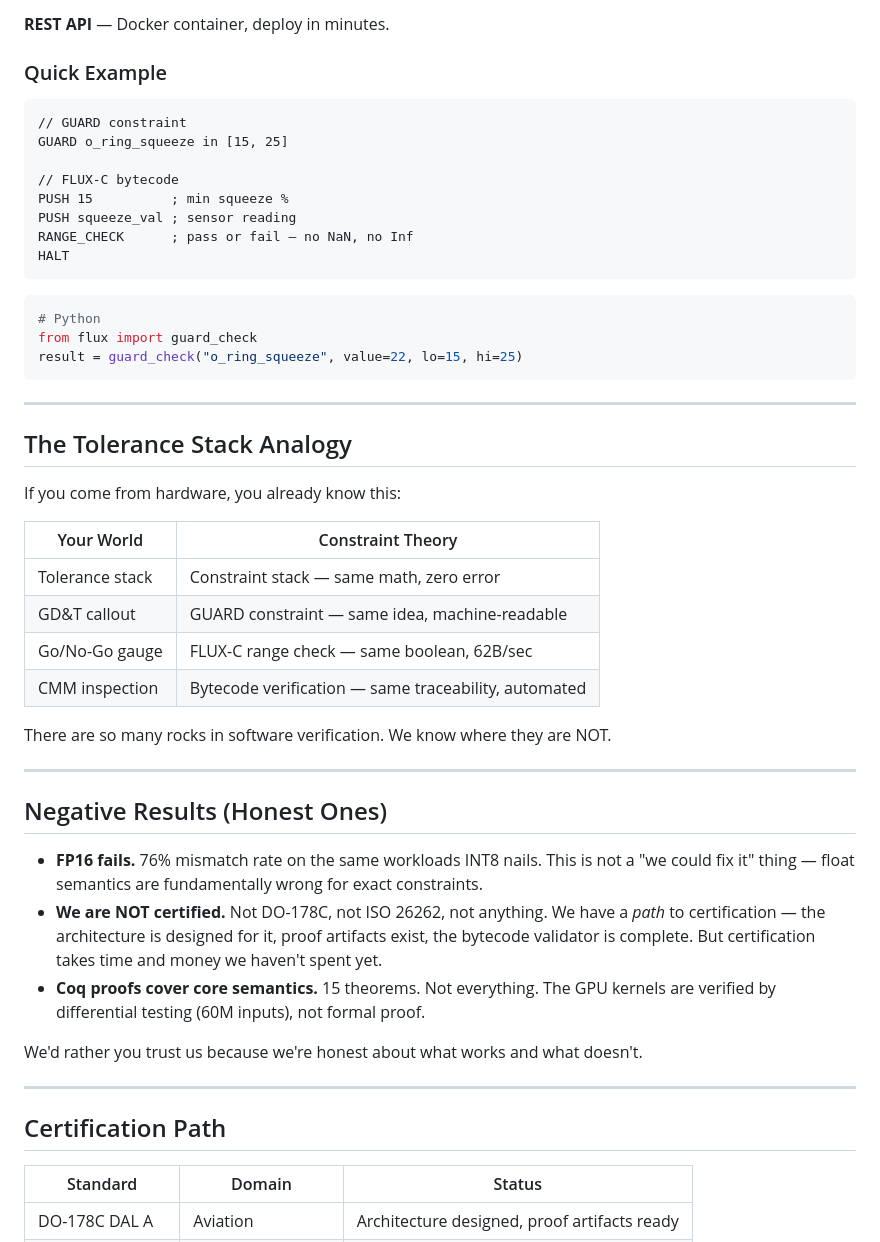
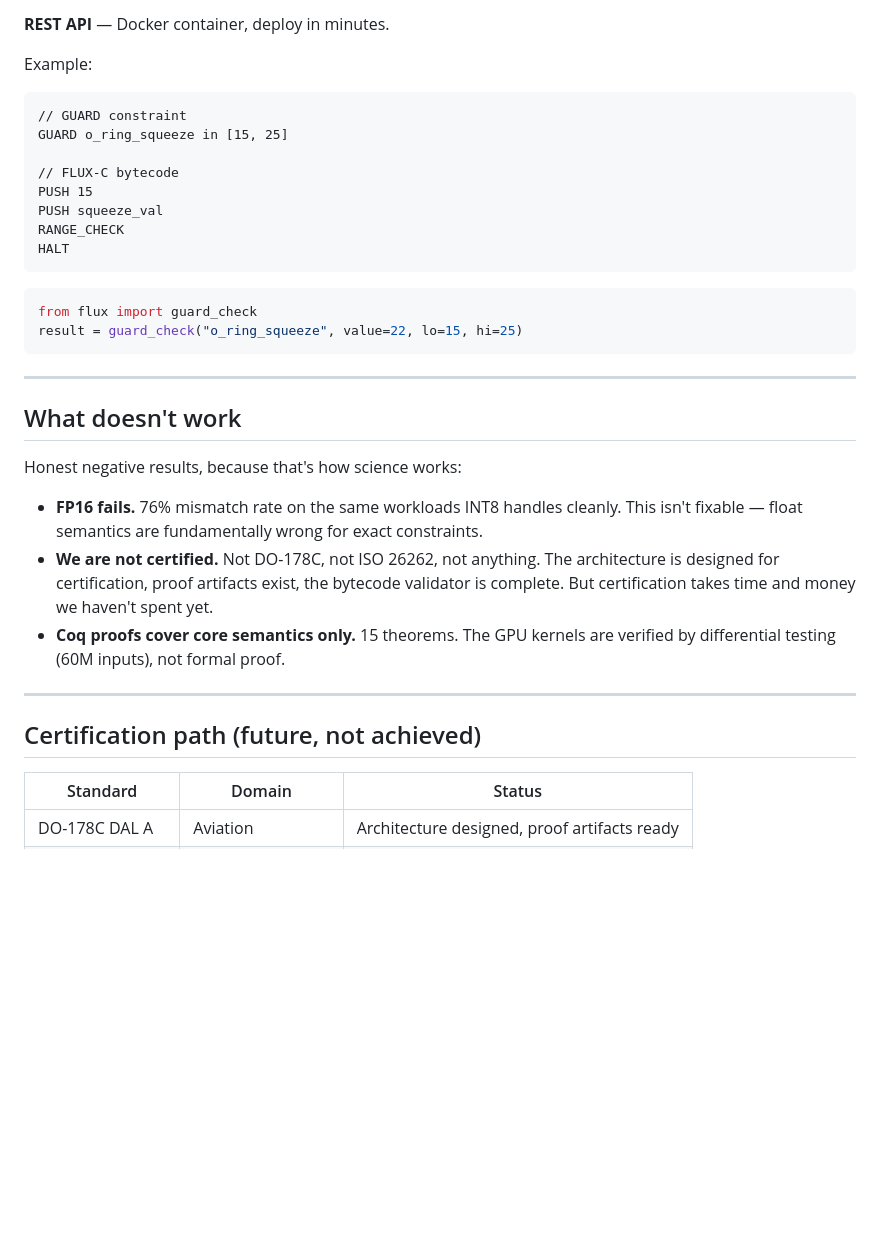
Before and after one commit to SuperInstance/constraint-theory-ecosystem, a Markdown page: README.md, the part around one of its changes. Drawn GitHub-style; blank space fills up the shorter version.

````diff
--- a/README.md
+++ b/README.md
@@ -70,53 +67,37 @@ That last row is the point. Float lies. INT8 doesn't.
 
 **REST API** — Docker container, deploy in minutes.
 
-### Quick Example
+Example:
 
 ```
 // GUARD constraint
 GUARD o_ring_squeeze in [15, 25]
 
 // FLUX-C bytecode
-PUSH 15          ; min squeeze %
-PUSH squeeze_val ; sensor reading
-RANGE_CHECK      ; pass or fail — no NaN, no Inf
+PUSH 15
+PUSH squeeze_val
+RANGE_CHECK
 HALT
 ```
 
 ```python
-# Python
 from flux import guard_check
 result = guard_check("o_ring_squeeze", value=22, lo=15, hi=25)
 ```
 
 ---
 
-## The Tolerance Stack Analogy
+## What doesn't work
 
-If you come from hardware, you already know this:
+Honest negative results, because that's how science works:
 
-| Your World | Constraint Theory |
-|-----------|-------------------|
-| Tolerance stack | Constraint stack — same math, zero error |
-| GD&T callout | GUARD constraint — same idea, machine-readable |
-| Go/No-Go gauge | FLUX-C range check — same boolean, 62B/sec |
-| CMM inspection | Bytecode verification — same traceability, automated |
-
-There are so many rocks in software verification. We know where they are NOT.
+- **FP16 fails.** 76% mismatch rate on the same workloads INT8 handles cleanly. This isn't fixable — float semantics are fundamentally wrong for exact constraints.
+- **We are not certified.** Not DO-178C, not ISO 26262, not anything. The architecture is designed for certification, proof artifacts exist, the bytecode validator is complete. But certification takes time and money we haven't spent yet.
+- **Coq proofs cover core semantics only.** 15 theorems. The GPU kernels are verified by differential testing (60M inputs), not formal proof.
 
 ---
 
-## Negative Results (Honest Ones)
-
-- **FP16 fails.** 76% mismatch rate on the same workloads INT8 nails. This is not a "we could fix it" thing — float semantics are fundamentally wrong for exact constraints.
-- **We are NOT certified.** Not DO-178C, not ISO 26262, not anything. We have a *path* to certification — the architecture is designed for it, proof artifacts exist, the bytecode validator is complete. But certification takes time and money we haven't spent yet.
-- **Coq proofs cover core semantics.** 15 theorems. Not everything. The GPU kernels are verified by differential testing (60M inputs), not formal proof.
-
-We'd rather you trust us because we're honest about what works and what doesn't.
-
----
-
-## Certification Path
+## Certification path (future, not achieved)
 
 | Standard | Domain | Status |
 |----------|--------|--------|
````
Also changed, not shown: other parts of README.md (+41 -54 lines).
